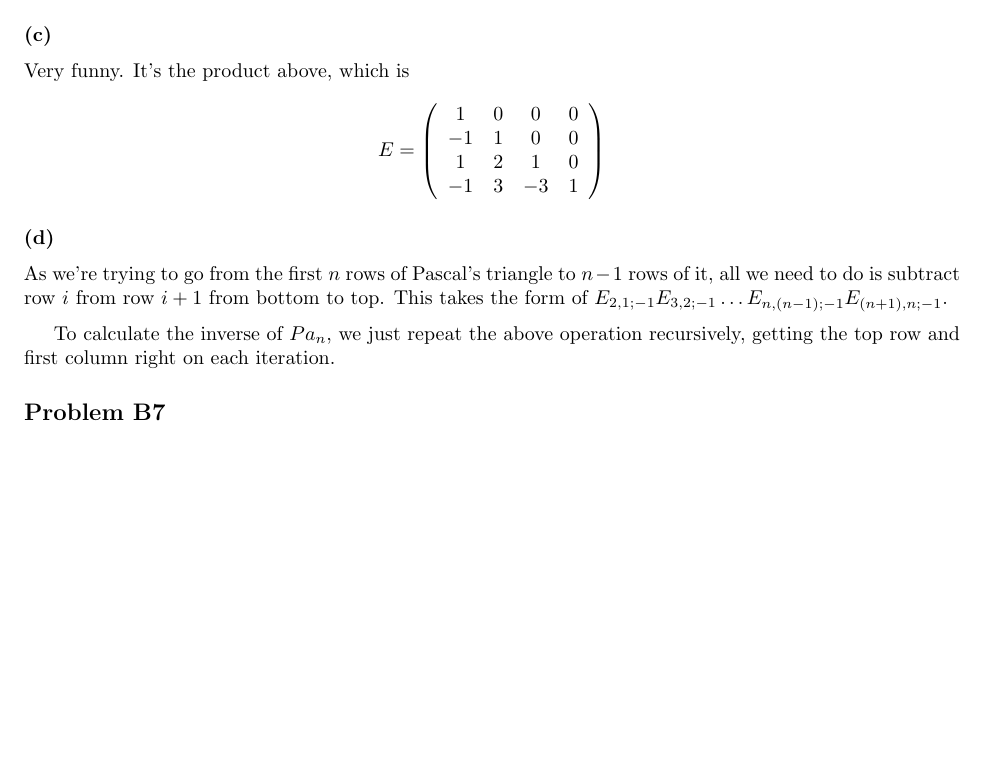
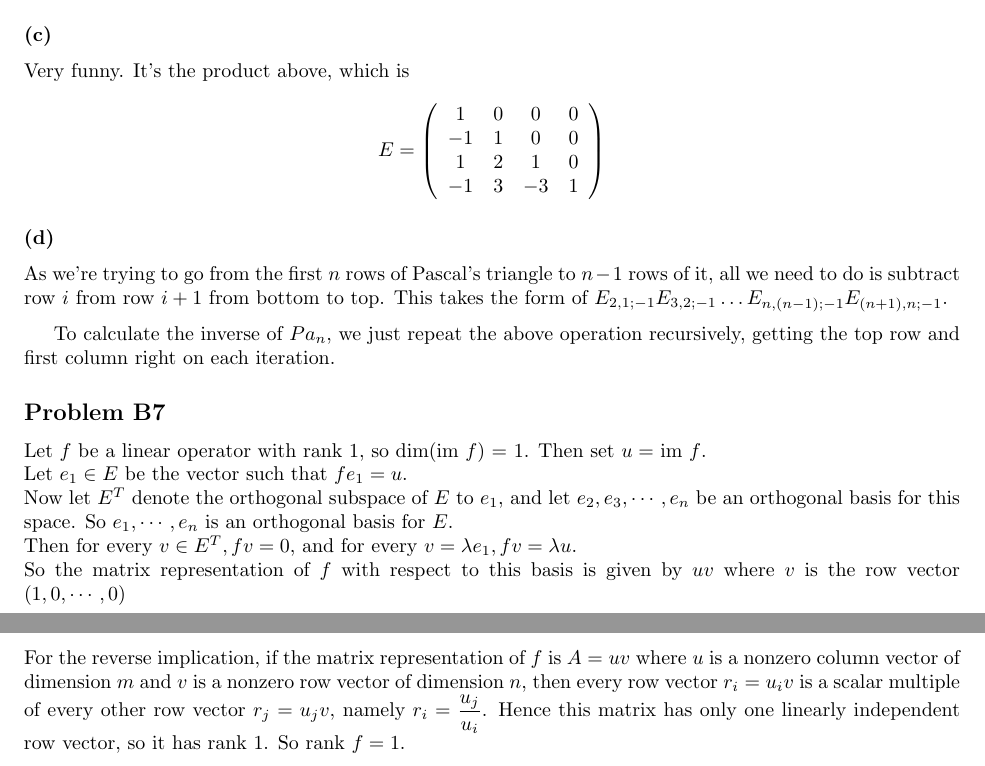
Before and after one commit to sam-panzer/CIS-515-Homework-Assignments, a LaTeX problem sheet (hw2/hw2.tex): part of page 3 of 3 before the commit and two parts of pages 3 and 4 of 4 after it, the two joined at a grey line, cut so that both start at the same text, the shorter picture padded with empty space. Compiled offline with pdfLaTeX.

Commit message:
Did problem B7

```diff
--- a/hw2/hw2.tex
+++ b/hw2/hw2.tex
@@ -162,7 +162,12 @@ To calculate the inverse of $Pa_n$, we just repeat the above operation
 recursively, getting the top row and first column right on each iteration.
 
 \subsection{Problem B7}
-
+Let $f$ be a linear operator with rank 1, so dim(im $f$) = 1. Then set $u = $ im $f$.
+\\Let $e_1 \in E$ be the vector such that $fe_1 = u$.
+\\Now let $E^T$ denote the orthogonal subspace of $E$ to $e_1$, and let $e_2,e_3,\cdots,e_n$ be an orthogonal basis for this space. So $e_1,\cdots,e_n$ is an orthogonal basis for $E$.
+\\Then for every $v \in E^T,fv=0$, and for every $v=\lambda e_1,fv=\lambda u$.
+\\So the matrix representation of $f$ with respect to this basis is given by $uv$ where $v$ is the row vector $(1,0,\cdots ,0)$
+\\For the reverse implication, if the matrix representation of $f$ is $A=uv$ where $u$ is a nonzero column vector of dimension $m$ and $v$ is a nonzero row vector of dimension $n$, then every row vector $r_i = u_i v$ is a scalar multiple of every other row vector $r_j = u_j v$, namely $r_i = \dfrac{u_j}{u_i}$. Hence this matrix has only one linearly independent row vector, so it has rank 1. So rank $f = 1$.
 
 
 \end{document}
```
